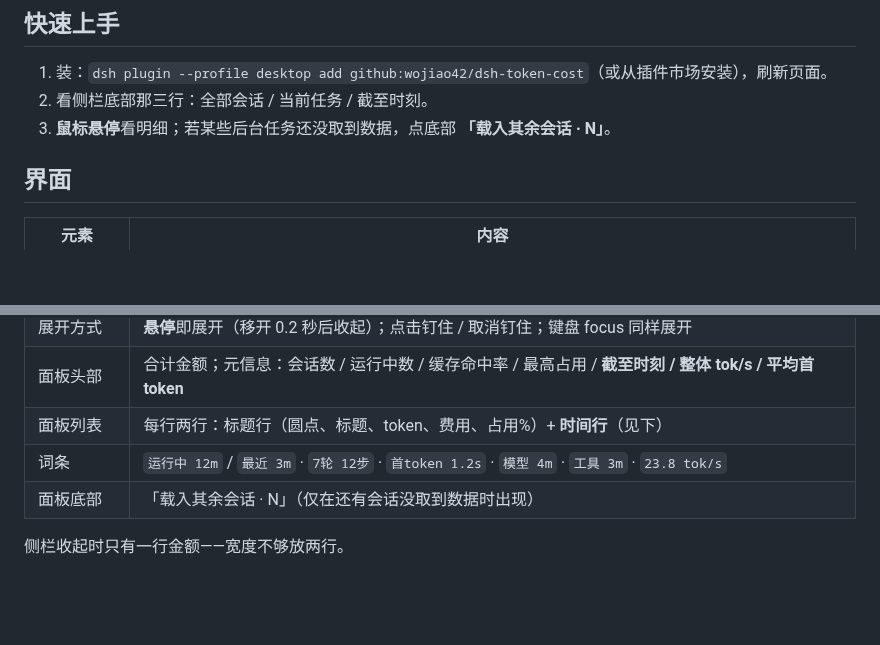
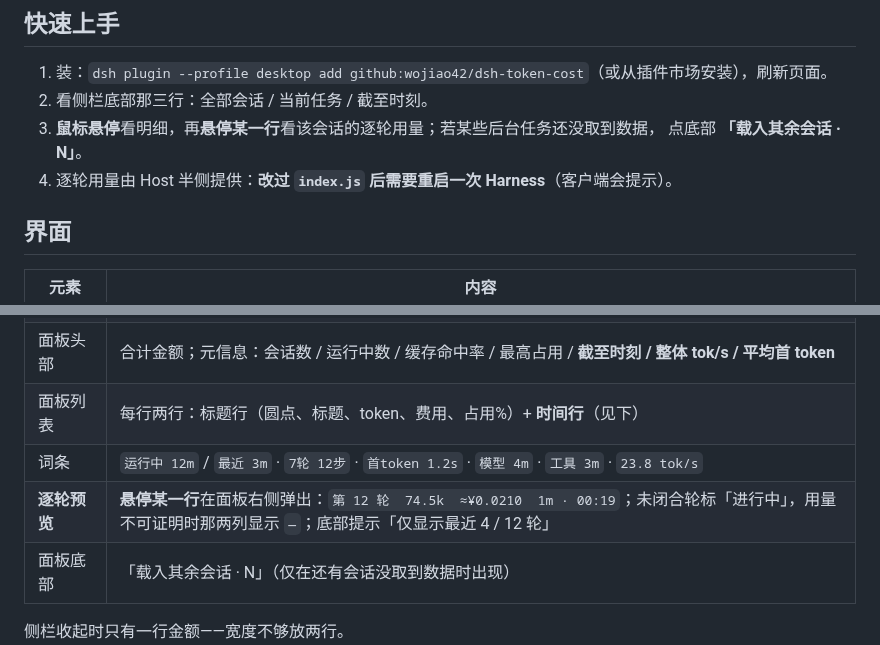
Before and after one commit to wojiao42/dsh-token-cost, a Markdown page: README.md, 2 parts joined by grey strips. GitHub-like rendering; blank space fills up the shorter version.

```diff
--- a/README.md
+++ b/README.md
@@ -38,7 +47,9 @@
 
 1. 装：`dsh plugin --profile desktop add github:wojiao42/dsh-token-cost`（或从插件市场安装），刷新页面。
 2. 看侧栏底部那三行：全部会话 / 当前任务 / 截至时刻。
-3. **鼠标悬停**看明细；若某些后台任务还没取到数据，点底部 **「载入其余会话 · N」**。
+3. **鼠标悬停**看明细，再**悬停某一行**看该会话的逐轮用量；若某些后台任务还没取到数据，
+   点底部 **「载入其余会话 · N」**。
+4. 逐轮用量由 Host 半侧提供：**改过 `index.js` 后需要重启一次 Harness**（客户端会提示）。
 
 ## 界面
 
@@ -51,6 +62,7 @@
 | 面板头部 | 合计金额；元信息：会话数 / 运行中数 / 缓存命中率 / 最高占用 / **截至时刻 / 整体 tok/s / 平均首 token** |
 | 面板列表 | 每行两行：标题行（圆点、标题、token、费用、占用%）+ **时间行**（见下） |
 | 词条 | `运行中 12m` / `最近 3m` · `7轮 12步` · `首token 1.2s` · `模型 4m` · `工具 3m` · `23.8 tok/s` |
+| **逐轮预览** | **悬停某一行**在面板右侧弹出：`第 12 轮  74.5k  ≈¥0.0210  1m · 00:19`；未闭合轮标「进行中」，用量不可证明时那两列显示 `—`；底部提示「仅显示最近 4 / 12 轮」 |
 | 面板底部 | 「载入其余会话 · N」（仅在还有会话没取到数据时出现） |
 
 
```
Also changed, not shown: other parts of README.md (+35 -9 lines), assets/screenshot-1-badge.png, assets/screenshot-2-panel.png, assets/screenshot-3-dark.png, assets/screenshot-4-turns.png (added), 7 other files.
